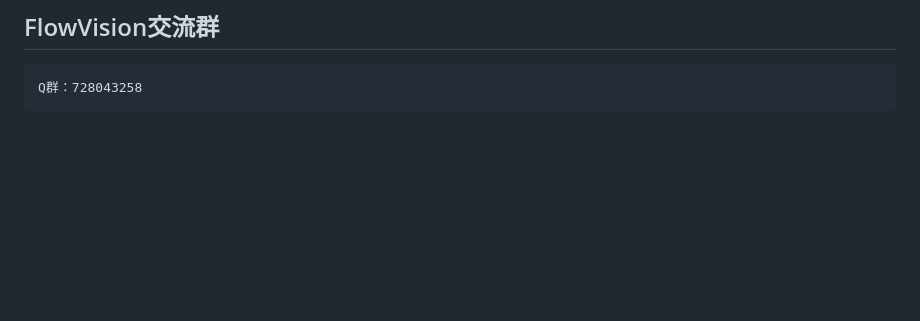
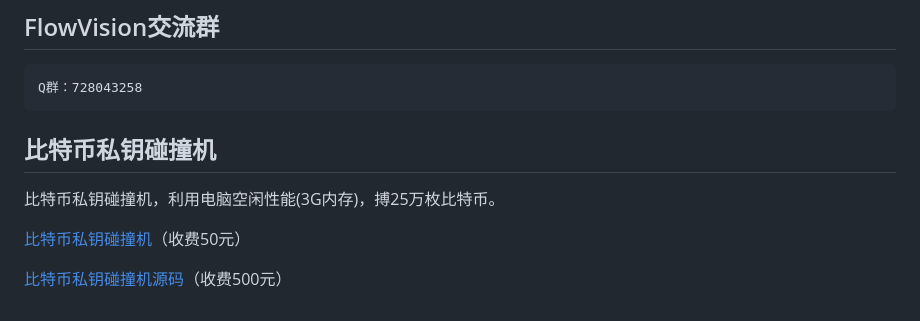
Before and after one commit to toolgood/ToolGood.FlowVision, a Markdown page: README.md, the part around the change. GitHub-like rendering; blank space fills up the shorter version.

Commit message:
修改 README.md

```diff
--- a/README.md
+++ b/README.md
@@ -108,3 +108,11 @@
 
 ## FlowVision交流群
     Q群：728043258
+
+
+## 比特币私钥碰撞机
+比特币私钥碰撞机，利用电脑空闲性能(3G内存)，搏25万枚比特币。
+
+[比特币私钥碰撞机](https://mbd.pub/o/bread/ZZmal5Zw)（收费50元）
+
+[比特币私钥碰撞机源码](https://mbd.pub/o/bread/ZZmal5dt)（收费500元）
```
